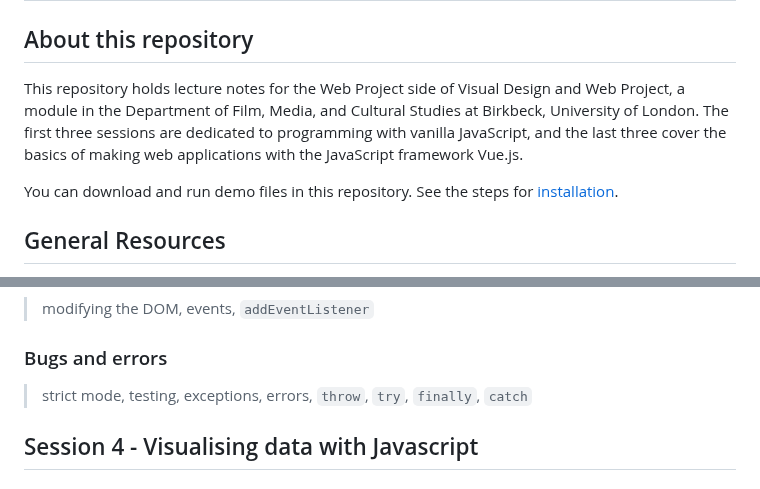
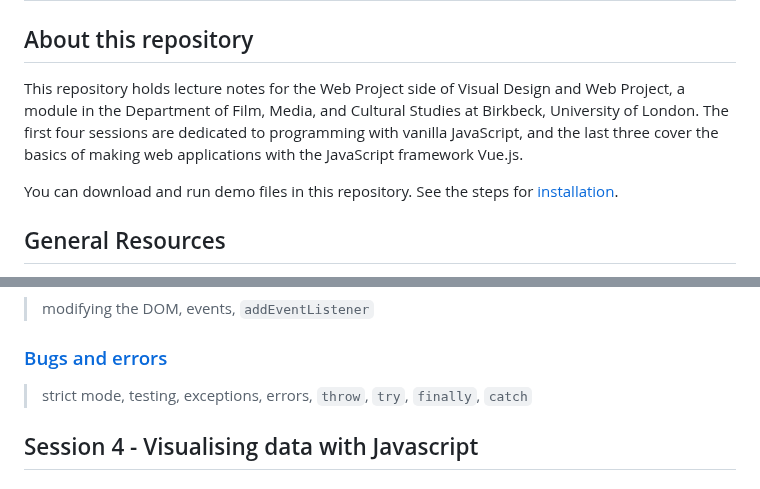
Before and after one commit to Birkbeck2/vdwp2223, a Markdown page: README.md, 2 parts joined by grey strips. Drawn GitHub-style.

Commit message:
Add segment links to README

```diff
--- a/README.md
+++ b/README.md
@@ -4,7 +4,7 @@
 
 ## About this repository
 
-This repository holds lecture notes for the Web Project side of Visual Design and Web Project, a module in the Department of Film, Media, and Cultural Studies at Birkbeck, University of London. The first three sessions are dedicated to programming with vanilla JavaScript, and the last three cover the basics of making web applications with the JavaScript framework Vue.js.
+This repository holds lecture notes for the Web Project side of Visual Design and Web Project, a module in the Department of Film, Media, and Cultural Studies at Birkbeck, University of London. The first four sessions are dedicated to programming with vanilla JavaScript, and the last three cover the basics of making web applications with the JavaScript framework Vue.js.
 
 You can download and run demo files in this repository. See the steps for [installation](INSTALL.md).
 
@@ -113,7 +113,7 @@ Students will be able to do the following with JavaScript:
 
 > modifying the DOM, events, `addEventListener`
 
-### Bugs and errors
+### [Bugs and errors](bugs-and-errors.md)
 
 > strict mode, testing, exceptions, errors, `throw`, `try`, `finally`, `catch`
 
```
Also changed, not shown: other parts of README.md (+2 -2 lines).
